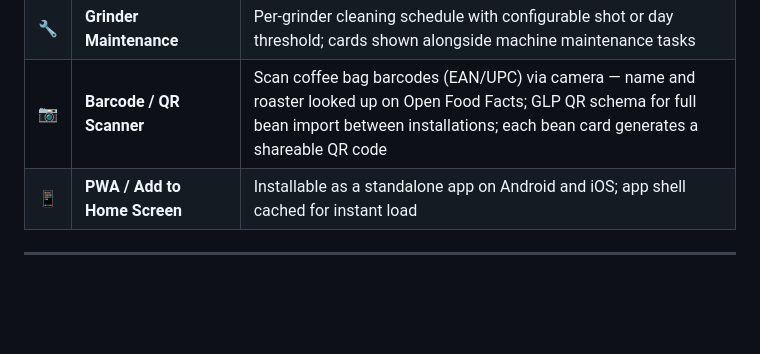
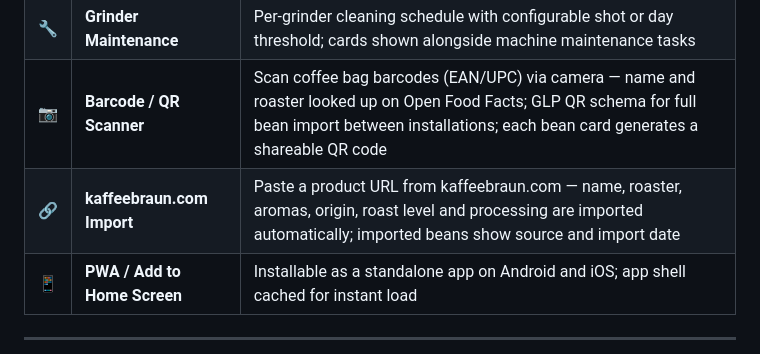
Before and after one commit to mxkissnr/gaggiuino-local-profiler, a Markdown page: README.md, the part around the change. GitHub-like rendering; blank space fills up the shorter version.

Commit message:
docs: add kaffeebraun.com URL import to README and DOCS

```diff
--- a/README.md
+++ b/README.md
@@ -58,6 +58,7 @@ Click the button above to add this repository directly to your Home Assistant
 | 🌐 | **Multi-Language UI** | DE / EN / IT / FR / ES — auto-detected from browser, persisted per session |
 | 🔧 | **Grinder Maintenance** | Per-grinder cleaning schedule with configurable shot or day threshold; cards shown alongside machine maintenance tasks |
 | 📷 | **Barcode / QR Scanner** | Scan coffee bag barcodes (EAN/UPC) via camera — name and roaster looked up on Open Food Facts; GLP QR schema for full bean import between installations; each bean card generates a shareable QR code |
+| 🔗 | **kaffeebraun.com Import** | Paste a product URL from kaffeebraun.com — name, roaster, aromas, origin, roast level and processing are imported automatically; imported beans show source and import date |
 | 📱 | **PWA / Add to Home Screen** | Installable as a standalone app on Android and iOS; app shell cached for instant load |
 
 ---
```
Also changed, not shown: gaggiuino-local-profiler/DOCS.de.md (+12 -0 lines), gaggiuino-local-profiler/DOCS.md (+12 -0 lines).
